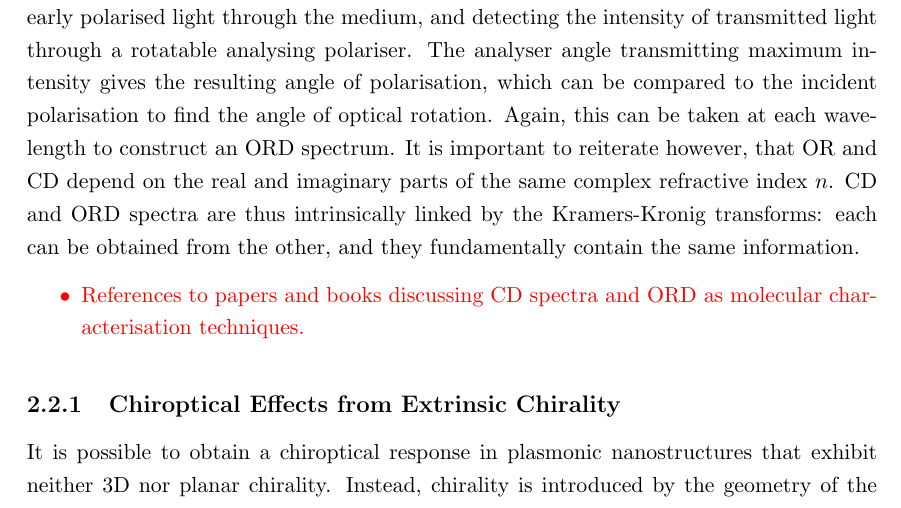
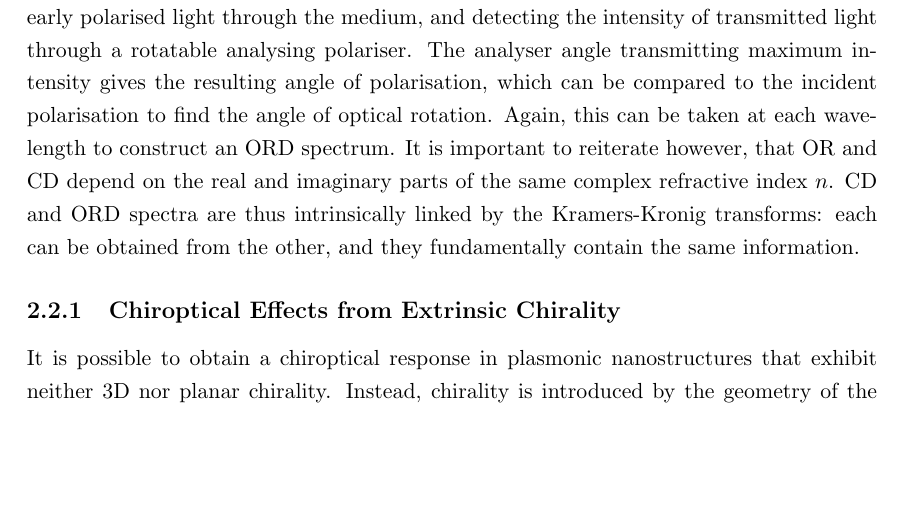
Before and after one commit to jtc42/ThesisUoB, a LaTeX thesis (main.tex, which reads sections/background/Chirality.tex): part of page 15 of 100, cut so that both start at the same text, the shorter picture padded with empty space. Compiled offline with pdfLaTeX.

Commit message:
Removed todo list

```diff
--- a/sections/background/Chirality.tex
+++ b/sections/background/Chirality.tex
@@ -229,12 +229,6 @@ At any point in time throughout propagation, the RCP and LCP components are osci
 
 Generally, in real materials the refractive index $n$ is strongly wavelength-dependent. This includes contributions from the structural chirality parameter, better given as $\kappa(\lambda)$. This directly leads to wavelength-dependent CD and OR, the latter specifically known as optical rotatory dispersion (ORD). CD spectra can be measured by taking extinction spectra LCP and RCP light propagating through the material, and applying equation~\ref{eq:background:Chirality:CD} at each wavelength, where $E_{RCP}$ and $E_{RCP}$ are the amplitudes of the transmitted RCP and LCP light respectively. Similarly, ORD spectra can be obtained by propagating linearly polarised light through the medium, and detecting the intensity of transmitted light through a rotatable analysing polariser. The analyser angle transmitting maximum intensity gives the resulting angle of polarisation, which can be compared to the incident polarisation to find the angle of optical rotation. Again, this can be taken at each wavelength to construct an ORD spectrum. It is important to reiterate however, that OR and CD depend on the real and imaginary parts of the same complex refractive index $n$. CD and ORD spectra are thus intrinsically linked by the Kramers-Kronig transforms: each can be obtained from the other, and they fundamentally contain the same information.
 
-\color{red}
-\begin{itemize}
-    \item References to papers and books discussing CD spectra and ORD as molecular characterisation techniques.
-\end{itemize}
-\color{black}
-
 
 \subsection{Chiroptical Effects from Extrinsic Chirality}\label{sec:background:Chirality:extrinsic}
 It is possible to obtain a chiroptical response in plasmonic nanostructures that exhibit neither 3D nor planar chirality. Instead, chirality is introduced by the geometry of the experiment itself; the wave-vector, the surface normal and the direction of curvature on the sample form a chiral triad.
```
